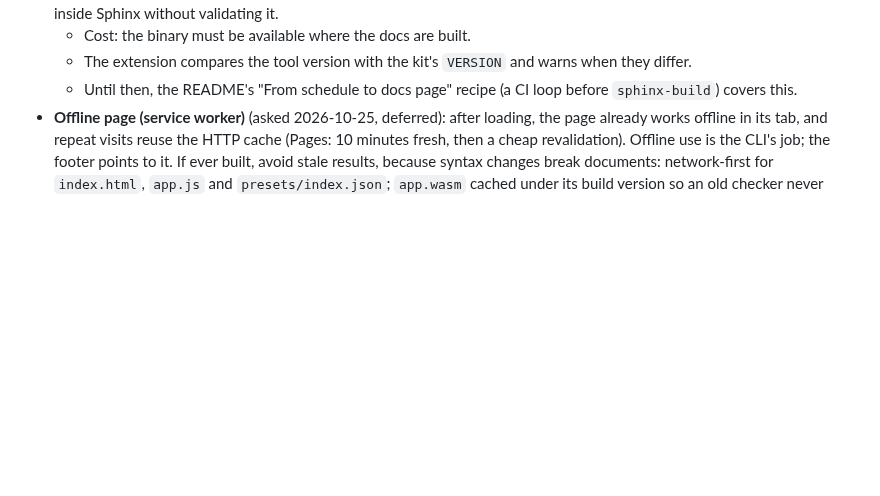
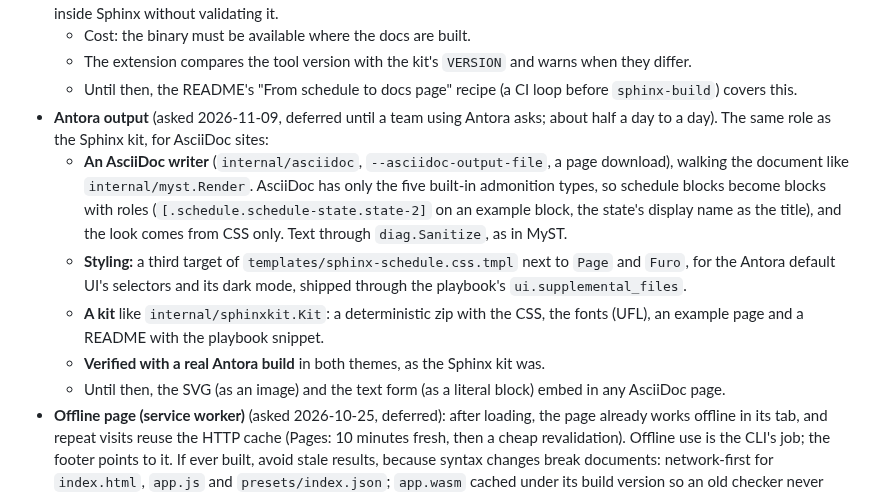
Before and after one commit to iilei/canned-schedules, a Markdown page: CLAUDE.md, the part around the change. Rendered like a GitHub page; blank space fills up the shorter version.

Commit message:
docs: Antora output as a future idea
An AsciiDoc writer with roles instead of custom admonition types, a third
target of the schedule stylesheet for the Antora default UI, a kit like
the Sphinx one, verified with a real Antora build. Deferred until a team
using Antora asks.

Co-Authored-By: Claude Opus 5.5 <noreply@anthropic.com>

```diff
--- a/CLAUDE.md
+++ b/CLAUDE.md
@@ -1083,6 +1083,18 @@ are also the **criteria for 1.0**.
   - Cost: the binary must be available where the docs are built.
   - The extension compares the tool version with the kit's `VERSION` and warns when they differ.
   - Until then, the README's "From schedule to docs page" recipe (a CI loop before `sphinx-build`) covers this.
+- **Antora output** (asked 2026-11-09, deferred until a team using Antora asks; about half a day to a day). The
+  same role as the Sphinx kit, for AsciiDoc sites:
+  - **An AsciiDoc writer** (`internal/asciidoc`, `--asciidoc-output-file`, a page download), walking the document
+    like `internal/myst.Render`. AsciiDoc has only the five built-in admonition types, so schedule blocks become
+    blocks with roles (`[.schedule.schedule-state.state-2]` on an example block, the state's display name as the
+    title), and the look comes from CSS only. Text through `diag.Sanitize`, as in MyST.
+  - **Styling:** a third target of `templates/sphinx-schedule.css.tmpl` next to `Page` and `Furo`, for the Antora
+    default UI's selectors and its dark mode, shipped through the playbook's `ui.supplemental_files`.
+  - **A kit** like `internal/sphinxkit.Kit`: a deterministic zip with the CSS, the fonts (UFL), an example page and a
+    README with the playbook snippet.
+  - **Verified with a real Antora build** in both themes, as the Sphinx kit was.
+  - Until then, the SVG (as an image) and the text form (as a literal block) embed in any AsciiDoc page.
 - **Offline page (service worker)** (asked 2026-10-25, deferred): after loading, the page already works offline in its
   tab, and repeat visits reuse the HTTP cache (Pages: 10 minutes fresh, then a cheap revalidation). Offline use is
   the CLI's job; the footer points to it. If ever built, avoid stale results, because syntax changes break documents:
```
